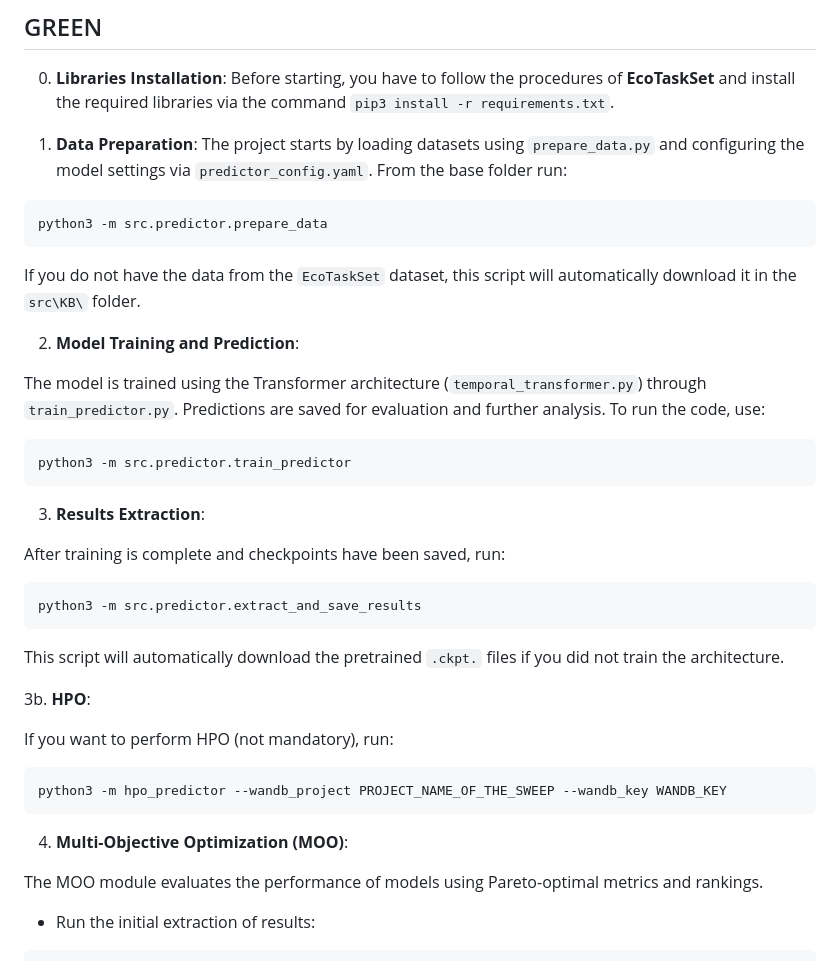
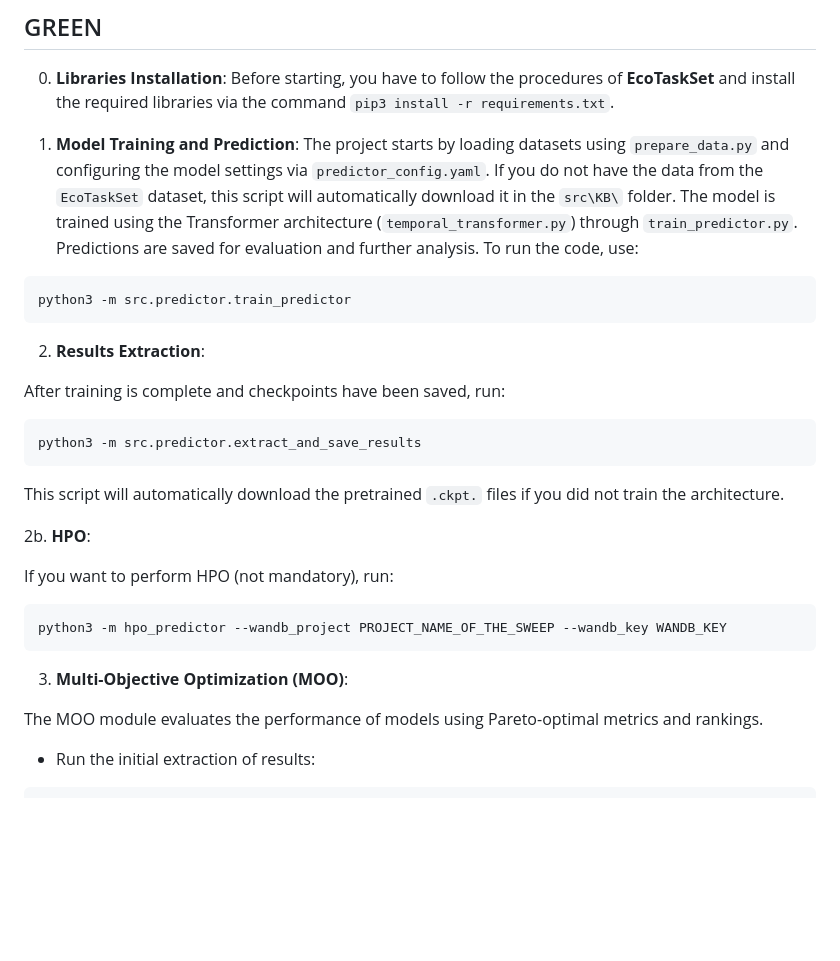
Before and after one commit to antoniopurificato/carbon_best, a Markdown page: README.md, the part around the change. GitHub-like rendering; blank space fills up the shorter version.

````diff
--- a/README.md
+++ b/README.md
@@ -66,24 +66,15 @@ If you run the experiments without adding arguments, it will create the entire k
 0. **Libraries Installation**:
 Before starting, you have to follow the procedures of **EcoTaskSet** and install the required libraries via the command `pip3 install -r requirements.txt`.
 
-1. **Data Preparation**:
-The project starts by loading datasets using `prepare_data.py` and configuring the model settings via `predictor_config.yaml`. From the base folder run:
-
-```
-python3 -m src.predictor.prepare_data
-```
-
-If you do not have the data from the `EcoTaskSet` dataset, this script will automatically download it in the `src\KB\` folder.
-
-2. **Model Training and Prediction**:
-
+1. **Model Training and Prediction**:
+The project starts by loading datasets using `prepare_data.py` and configuring the model settings via `predictor_config.yaml`. If you do not have the data from the `EcoTaskSet` dataset, this script will automatically download it in the `src\KB\` folder.
 The model is trained using the Transformer architecture (`temporal_transformer.py`) through `train_predictor.py`. Predictions are saved for evaluation and further analysis. To run the code, use:
 
 ```
 python3 -m src.predictor.train_predictor
 ```
 
-3. **Results Extraction**:
+2. **Results Extraction**:
 
 After training is complete and checkpoints have been saved, run:
 ```
@@ -92,7 +83,7 @@ python3 -m src.predictor.extract_and_save_results
 
 This script will automatically download the pretrained `.ckpt.` files if you did not train the architecture.
 
-3b. **HPO**:
+2b. **HPO**:
 
 If you want to perform HPO (not mandatory), run:
 
@@ -100,7 +91,7 @@ If you want to perform HPO (not mandatory), run:
 python3 -m hpo_predictor --wandb_project PROJECT_NAME_OF_THE_SWEEP --wandb_key WANDB_KEY
 ```
 
-4. **Multi-Objective Optimization (MOO)**:
+3. **Multi-Objective Optimization (MOO)**:
 
 The MOO module evaluates the performance of models using Pareto-optimal metrics and rankings.
 
````
